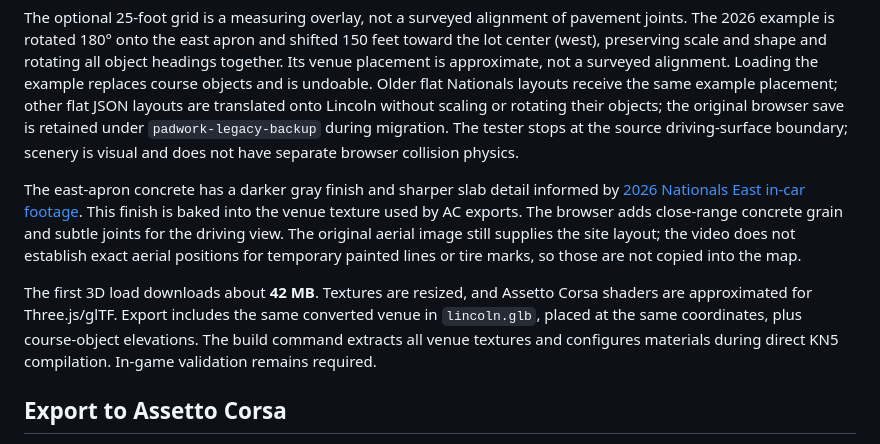
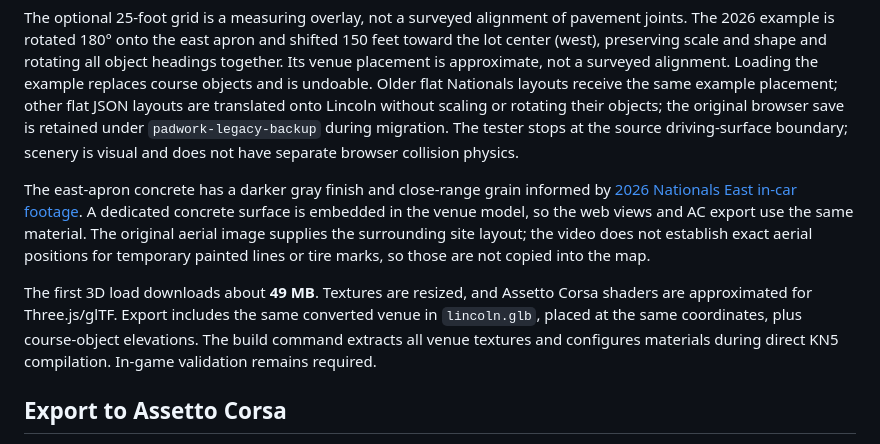
Before and after one commit to StevenMatchett/autocross-ac-editor, a Markdown page: README.md, the part around the change. Drawn GitHub-style.

Commit message:
Share realistic Lincoln concrete across web and AC export

```diff
--- a/README.md
+++ b/README.md
@@ -99,9 +99,9 @@ The import includes all nine shared venue models, including the paved lot, terra
 
 The optional 25-foot grid is a measuring overlay, not a surveyed alignment of pavement joints. The 2026 example is rotated 180° onto the east apron and shifted 150 feet toward the lot center (west), preserving scale and shape and rotating all object headings together. Its venue placement is approximate, not a surveyed alignment. Loading the example replaces course objects and is undoable. Older flat Nationals layouts receive the same example placement; other flat JSON layouts are translated onto Lincoln without scaling or rotating their objects; the original browser save is retained under `padwork-legacy-backup` during migration. The tester stops at the source driving-surface boundary; scenery is visual and does not have separate browser collision physics.
 
-The east-apron concrete has a darker gray finish and sharper slab detail informed by [2026 Nationals East in-car footage](https://www.youtube.com/watch?v=eUiUFwDX2AI). This finish is baked into the venue texture used by AC exports. The browser adds close-range concrete grain and subtle joints for the driving view. The original aerial image still supplies the site layout; the video does not establish exact aerial positions for temporary painted lines or tire marks, so those are not copied into the map.
+The east-apron concrete has a darker gray finish and close-range grain informed by [2026 Nationals East in-car footage](https://www.youtube.com/watch?v=eUiUFwDX2AI). A dedicated concrete surface is embedded in the venue model, so the web views and AC export use the same material. The original aerial image supplies the surrounding site layout; the video does not establish exact aerial positions for temporary painted lines or tire marks, so those are not copied into the map.
 
-The first 3D load downloads about **42 MB**. Textures are resized, and Assetto Corsa shaders are approximated for Three.js/glTF. Export includes the same converted venue in `lincoln.glb`, placed at the same coordinates, plus course-object elevations. The build command extracts all venue textures and configures materials during direct KN5 compilation. In-game validation remains required.
+The first 3D load downloads about **49 MB**. Textures are resized, and Assetto Corsa shaders are approximated for Three.js/glTF. Export includes the same converted venue in `lincoln.glb`, placed at the same coordinates, plus course-object elevations. The build command extracts all venue textures and configures materials during direct KN5 compilation. In-game validation remains required.
 
 ## Export to Assetto Corsa
 
```
Also changed, not shown: ASSET_CREDITS.md (+1 -1 lines), docs/screenshots/venue-driving-2026.png, 9 other files.
